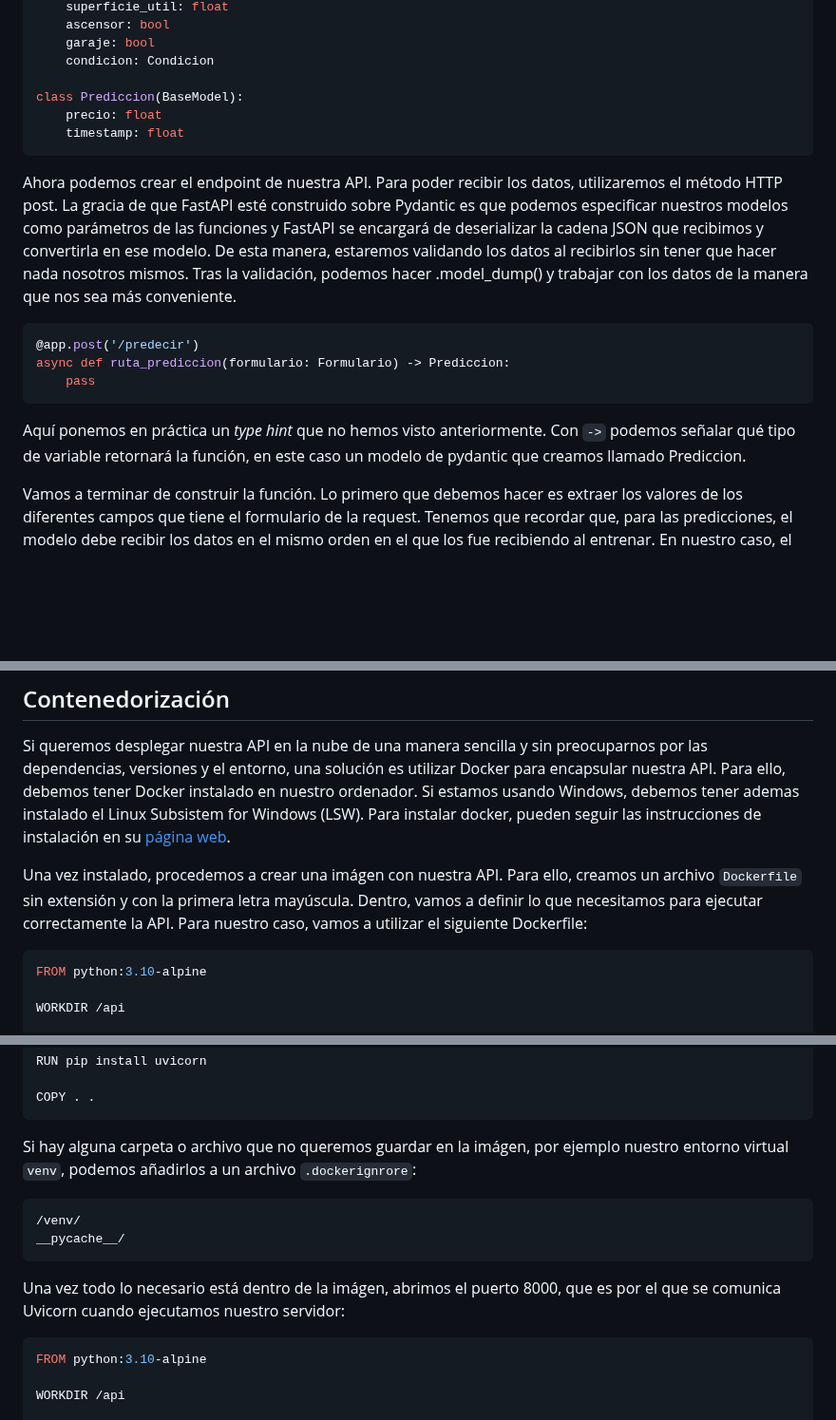
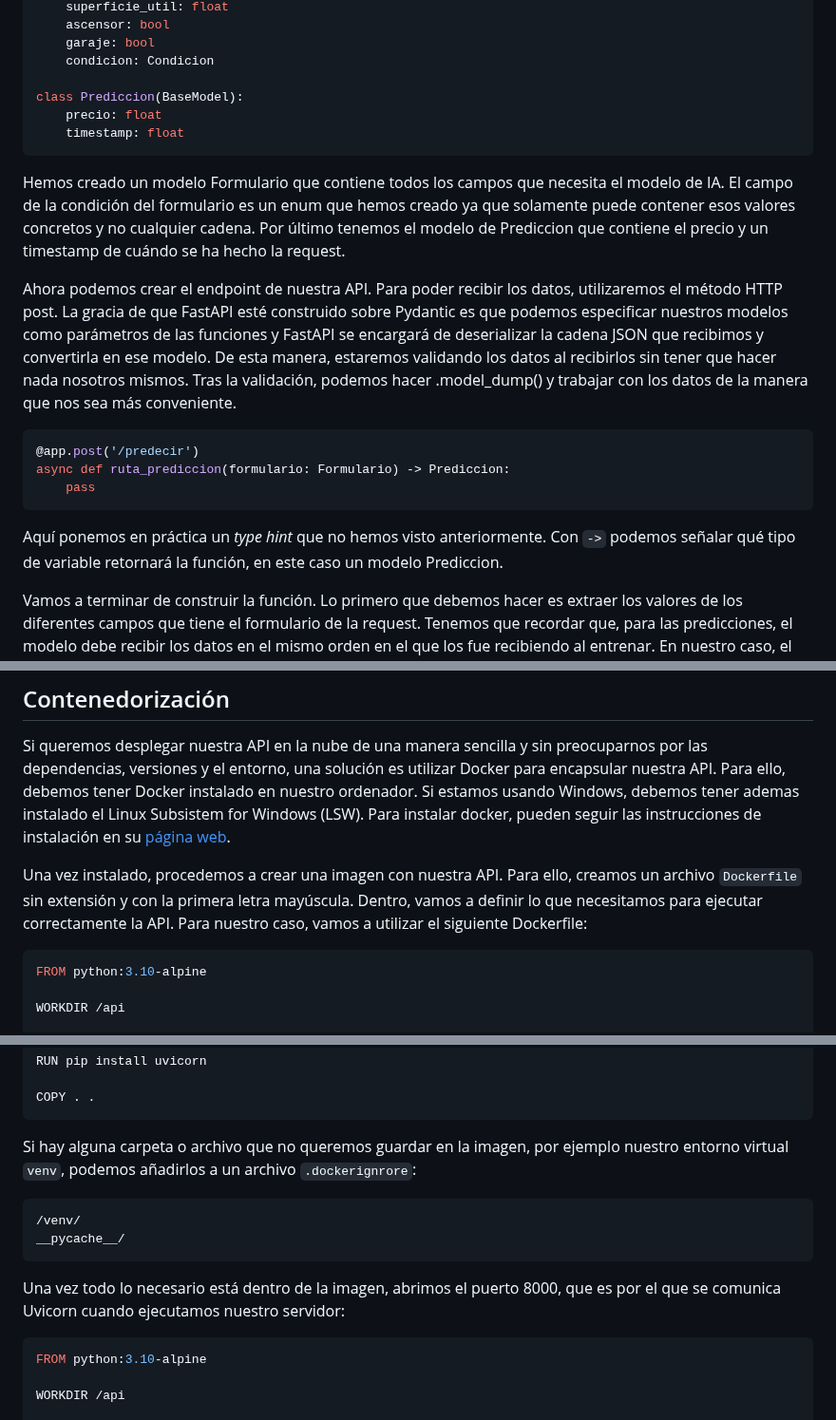
Before and after one commit to cuicuidev/AI_and_microservices, a Markdown page: README.md, 3 parts joined by grey strips. Shown at 95% size. GitHub-like rendering; blank space fills up the shorter version.

````diff
--- a/README.md
+++ b/README.md
@@ -208,6 +208,8 @@ class Prediccion(BaseModel):
     timestamp: float
 ```
 
+Hemos creado un modelo Formulario que contiene todos los campos que necesita el modelo de IA. El campo de la condición del formulario es un enum que hemos creado ya que solamente puede contener esos valores concretos y no cualquier cadena. Por último tenemos el modelo de Prediccion que contiene el precio y un timestamp de cuándo se ha hecho la request.
+
 Ahora podemos crear el endpoint de nuestra API. Para poder recibir los datos, utilizaremos el método HTTP post. La gracia de que FastAPI esté construido sobre Pydantic es que podemos especificar nuestros modelos como parámetros de las funciones y FastAPI se encargará de deserializar la cadena JSON que recibimos y convertirla en ese modelo. De esta manera, estaremos validando los datos al recibirlos sin tener que hacer nada nosotros mismos. Tras la validación, podemos hacer .model_dump() y trabajar con los datos de la manera que nos sea más conveniente.
 
 ```py
@@ -216,7 +218,7 @@ async def ruta_prediccion(formulario: Formulario) -> Prediccion:
     pass
 ```
 
-Aquí ponemos en práctica un _type hint_ que no hemos visto anteriormente. Con `->` podemos señalar qué tipo de variable retornará la función, en este caso un modelo de pydantic que creamos llamado Prediccion.
+Aquí ponemos en práctica un _type hint_ que no hemos visto anteriormente. Con `->` podemos señalar qué tipo de variable retornará la función, en este caso un modelo Prediccion.
 
 Vamos a terminar de construir la función. Lo primero que debemos hacer es extraer los valores de los diferentes campos que tiene el formulario de la request. Tenemos que recordar que, para las predicciones, el modelo debe recibir los datos en el mismo orden en el que los fue recibiendo al entrenar. En nuestro caso, el orden es igual al orden en el que hemos declarado los campos del modelo en la clase Formulario. Partiendo de ahí, podemos construir una lista con los valores de cada campo respetando ese mismo orden. Para hacerlo utilizaremos la función nativa de Python `getattr(instance, field)` y la propiedad `BaseModel().model_fields`. La función `getattr()` recibe una instancia y un campo de una clase, y devuelve el valor de ese campo. Por otro lado, `BaseModel().model_fields` retorna un iterable con todos los campos de una clase en el mismo orden en el que se declararon.
 
@@ -331,7 +333,7 @@ Podemos crear más endpoints, todos los que queramos. Por ejemplo, podemos tener
 ## Contenedorización
 Si queremos desplegar nuestra API en la nube de una manera sencilla y sin preocuparnos por las dependencias, versiones y el entorno, una solución es utilizar Docker para encapsular nuestra API. Para ello, debemos tener Docker instalado en nuestro ordenador. Si estamos usando Windows, debemos tener ademas instalado el Linux Subsistem for Windows (LSW). Para instalar docker, pueden seguir las instrucciones de instalación en su [página web](https://docs.docker.com/engine/install/).
 
-Una vez instalado, procedemos a crear una imágen con nuestra API. Para ello, creamos un archivo `Dockerfile` sin extensión y con la primera letra mayúscula. Dentro, vamos a definir lo que necesitamos para ejecutar correctamente la API. Para nuestro caso, vamos a utilizar el siguiente Dockerfile:
+Una vez instalado, procedemos a crear una imagen con nuestra API. Para ello, creamos un archivo `Dockerfile` sin extensión y con la primera letra mayúscula. Dentro, vamos a definir lo que necesitamos para ejecutar correctamente la API. Para nuestro caso, vamos a utilizar el siguiente Dockerfile:
 
 ```Dockerfile
 FROM python:3.10-alpine
@@ -439,14 +445,14 @@ RUN pip install uvicorn
 COPY . .
 ```
 
-Si hay alguna carpeta o archivo que no queremos guardar en la imágen, por ejemplo nuestro entorno virtual `venv`, podemos añadirlos a un archivo `.dockerignrore`:
+Si hay alguna carpeta o archivo que no queremos guardar en la imagen, por ejemplo nuestro entorno virtual `venv`, podemos añadirlos a un archivo `.dockerignrore`:
 
 ```.dockerignore
 /venv/
 __pycache__/
 ```
 
-Una vez todo lo necesario está dentro de la imágen, abrimos el puerto 8000, que es por el que se comunica Uvicorn cuando ejecutamos nuestro servidor:
+Una vez todo lo necesario está dentro de la imagen, abrimos el puerto 8000, que es por el que se comunica Uvicorn cuando ejecutamos nuestro servidor:
 
 ```Dockerfile
 FROM python:3.10-alpine
````
Also changed, not shown: other parts of README.md (+18 -12 lines).
